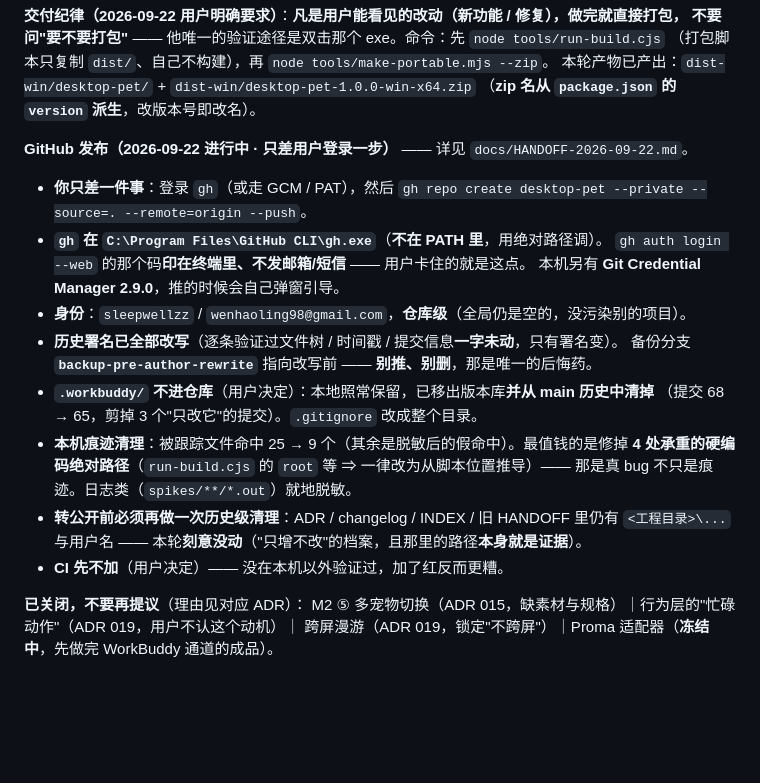
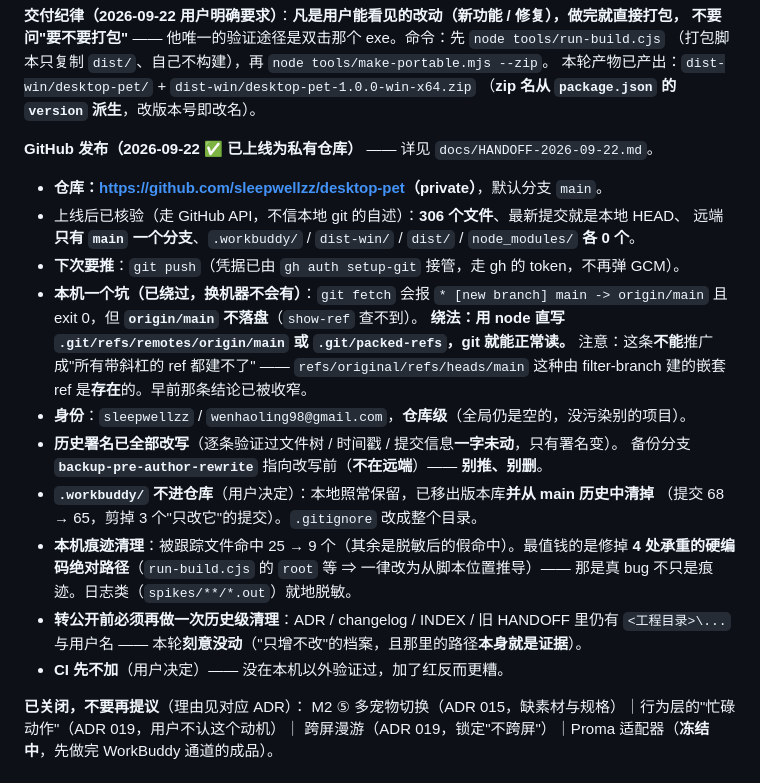
Before and after one commit to sleepwellzz/desktop-pet, a Markdown page: PLAN.md, the part around the change. GitHub-like rendering; blank space fills up the shorter version.

Commit message:
docs(plan): GitHub 私有仓库已上线，记下仓库地址、推送方式与本机那个 fetch 不落 ref 的坑
- 仓库：https://github.com/sleepwellzz/desktop-pet（private，默认 main）
- 上线核验（走 GitHub API，不信本地 git 自述）：306 文件、最新提交=本地 HEAD、
  远端只有 main 一个分支、.workbuddy/dist-win/dist/node_modules 各 0 个
- 凭据已由 gh auth setup-git 接管，之后 git push 不再弹 GCM
- 记下本机一个坑：git fetch 报成功但 origin/main 不落盘（show-ref 查不到），
  绕法是用 node 直写 loose ref 或 packed-refs；并收窄早前那条过宽的结论
  （不是所有带斜杠的 ref 都建不了 —— refs/original/refs/heads/main 就是存在的）

```diff
--- a/PLAN.md
+++ b/PLAN.md
@@ -183,15 +183,19 @@ hook 通道 71 条中位 61ms。取数：`node tools/measure-latency.mjs --since
 本轮产物已产出：`dist-win/desktop-pet/` + `dist-win/desktop-pet-1.0.0-win-x64.zip`
 （**zip 名从 `package.json` 的 `version` 派生**，改版本号即改名）。
 
-**GitHub 发布（2026-09-22 进行中 · 只差用户登录一步）** —— 详见 `docs/HANDOFF-2026-09-22.md`。
-- **你只差一件事**：登录 `gh`（或走 GCM / PAT），然后
-  `gh repo create desktop-pet --private --source=. --remote=origin --push`。
-- **`gh` 在 `C:\Program Files\GitHub CLI\gh.exe`**（**不在 PATH 里**，用绝对路径调）。
-  `gh auth login --web` 的那个码**印在终端里、不发邮箱/短信** —— 用户卡住的就是这点。
-  本机另有 **Git Credential Manager 2.9.0**，推的时候会自己弹窗引导。
+**GitHub 发布（2026-09-22 ✅ 已上线为私有仓库）** —— 详见 `docs/HANDOFF-2026-09-22.md`。
+- **仓库：<https://github.com/sleepwellzz/desktop-pet>（private）**，默认分支 `main`。
+- 上线后已核验（走 GitHub API，不信本地 git 的自述）：**306 个文件**、最新提交就是本地 HEAD、
+  远端**只有 `main` 一个分支**、`.workbuddy/` / `dist-win/` / `dist/` / `node_modules/` **各 0 个**。
+- **下次要推**：`git push`（凭据已由 `gh auth setup-git` 接管，走 gh 的 token，不再弹 GCM）。
+- **本机一个坑（已绕过，换机器不会有）**：`git fetch` 会报
+  `* [new branch] main -> origin/main` 且 exit 0，但 **`origin/main` 不落盘**（`show-ref` 查不到）。
+  **绕法：用 node 直写 `.git/refs/remotes/origin/main` 或 `.git/packed-refs`，git 就能正常读。**
+  注意：这条**不能**推广成"所有带斜杠的 ref 都建不了" —— `refs/original/refs/heads/main`
+  这种由 filter-branch 建的嵌套 ref 是**存在**的。早前那条结论已被收窄。
 - **身份**：`sleepwellzz` / `wenhaoling98@gmail.com`，**仓库级**（全局仍是空的，没污染别的项目）。
 - **历史署名已全部改写**（逐条验证过文件树 / 时间戳 / 提交信息**一字未动**，只有署名变）。
-  备份分支 **`backup-pre-author-rewrite`** 指向改写前 —— **别推、别删**，那是唯一的后悔药。
+  备份分支 **`backup-pre-author-rewrite`** 指向改写前（**不在远端**）—— **别推、别删**。
 - **`.workbuddy/` 不进仓库**（用户决定）：本地照常保留，已移出版本库**并从 main 历史中清掉**
   （提交 68 → 65，剪掉 3 个"只改它"的提交）。`.gitignore` 改成整个目录。
 - **本机痕迹清理**：被跟踪文件命中 25 → 9 个（其余是脱敏后的假命中）。最值钱的是修掉
@@ -200,6 +204,7 @@ hook 通道 71 条中位 61ms。取数：`node tools/measure-latency.mjs --since
 - **转公开前必须再做一次历史级清理**：ADR / changelog / INDEX / 旧 HANDOFF 里仍有
   `<工程目录>\...` 与用户名 —— 本轮**刻意没动**（"只增不改"的档案，且那里的路径**本身就是证据**）。
 - **CI 先不加**（用户决定）—— 没在本机以外验证过，加了红反而更糟。
+
 
 **已关闭，不要再提议**（理由见对应 ADR）：
 M2 ⑤ 多宠物切换（ADR 015，缺素材与规格）｜行为层的"忙碌动作"（ADR 019，用户不认这个动机）｜
```
